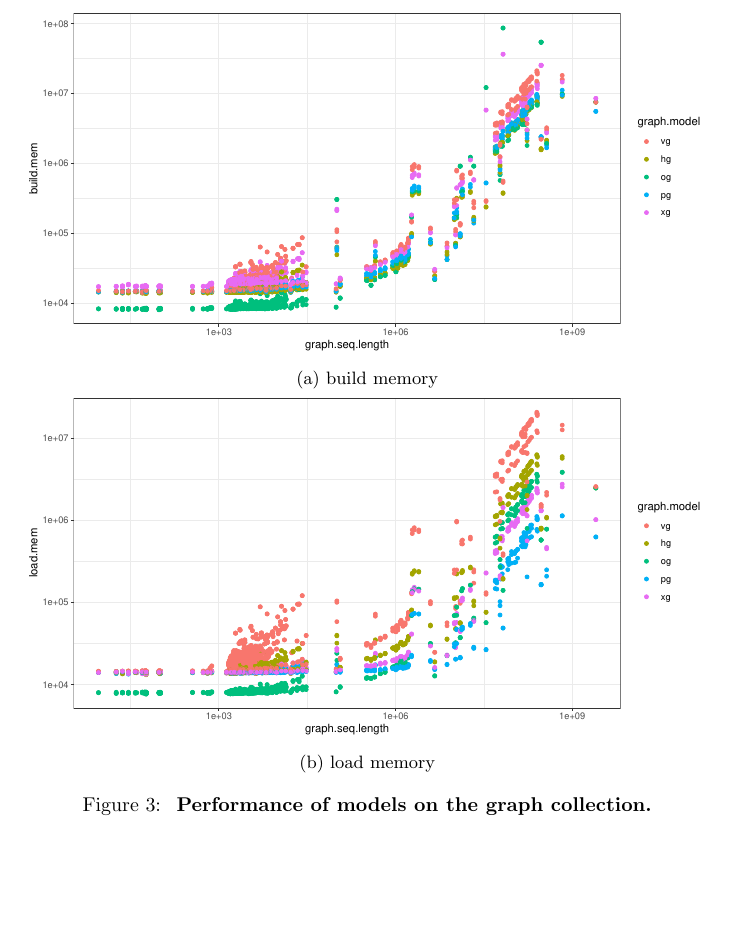
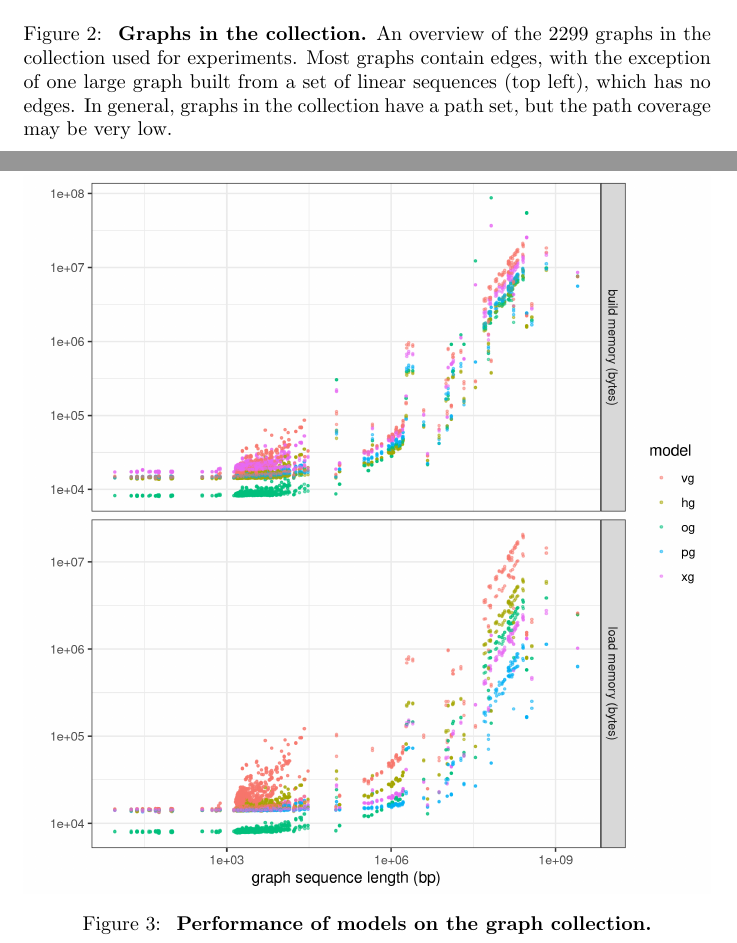
Before and after one commit to vgteam/handlegraph-paper, a LaTeX paper (main.tex): part of page 8 of 9 before the commit and two parts of pages 8 and 9 of 10 after it, the two joined at a grey line, cut at the place of the change, the shorter picture padded with empty space. Compiled offline with pdfLaTeX.

Commit message:
update figures, rendering code

```diff
--- a/main.tex
+++ b/main.tex
@@ -225,21 +225,15 @@ For path enumeration, the highest-performing methods are \textsc{xg} and \textsc
   \caption{
     \label{fig:graphprops}
     \textbf{Graphs in the collection.}
+    An overview of the 2299 graphs in the collection used for experiments.
+    Most graphs contain edges, with the exception of one large graph built from a set of linear sequences (top left), which has no edges.
+    In general, graphs in the collection have a path set, but the path coverage may be very low.
     }
 \end{figure}
 
 \begin{figure}
   \centering
-  \begin{subfigure}[t]{1.0\textwidth}
-    \centering
-    \includegraphics[width=1.0\textwidth]{figures/build_mem.pdf}
-    \caption{build memory}
-  \end{subfigure}
-  \begin{subfigure}[t]{1.0\textwidth}
-    \centering
-    \includegraphics[width=1.0\textwidth]{figures/load_mem.pdf}
-    \caption{load memory}
-  \end{subfigure}
+  \includegraphics[width=1.0\textwidth]{figures/build_and_load_memory.png}
   \caption{
     \label{fig:prof1}
     \textbf{Performance of models on the graph collection.}
```
Also changed, not shown: figures/build_and_load_memory.pdf (added), figures/build_and_load_memory.png (added), figures/build_mem.png (added), figures/edge_enumeration_time.png (added), figures/graph_summary.pdf, figures/graph_summary.png (added), figures/handle_enumeration_time.png (added), figures/iteration_per_second.pdf (added), figures/iteration_per_second.png (added), figures/load_mem.png (added), figures/step_enumeration_time.png (added), main.tex (16 more changed lines), 1 other file.
